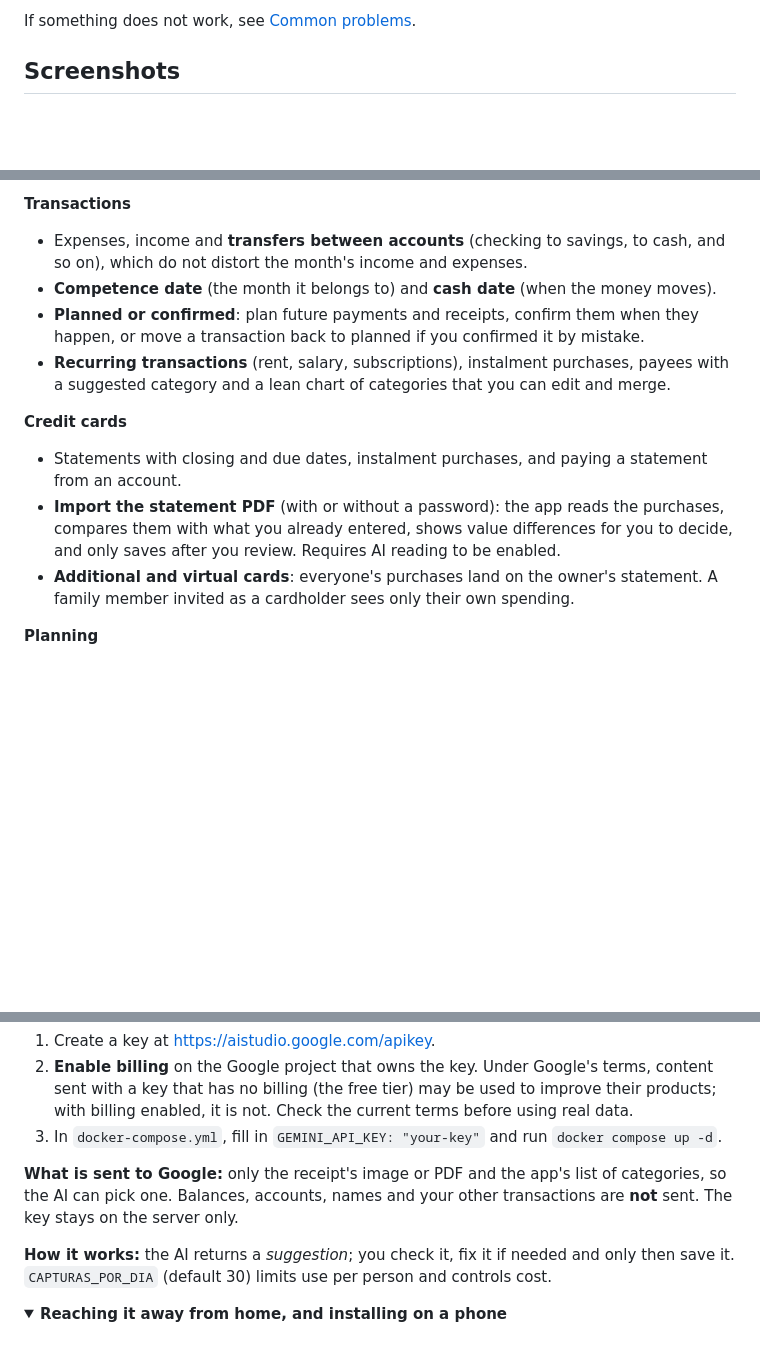
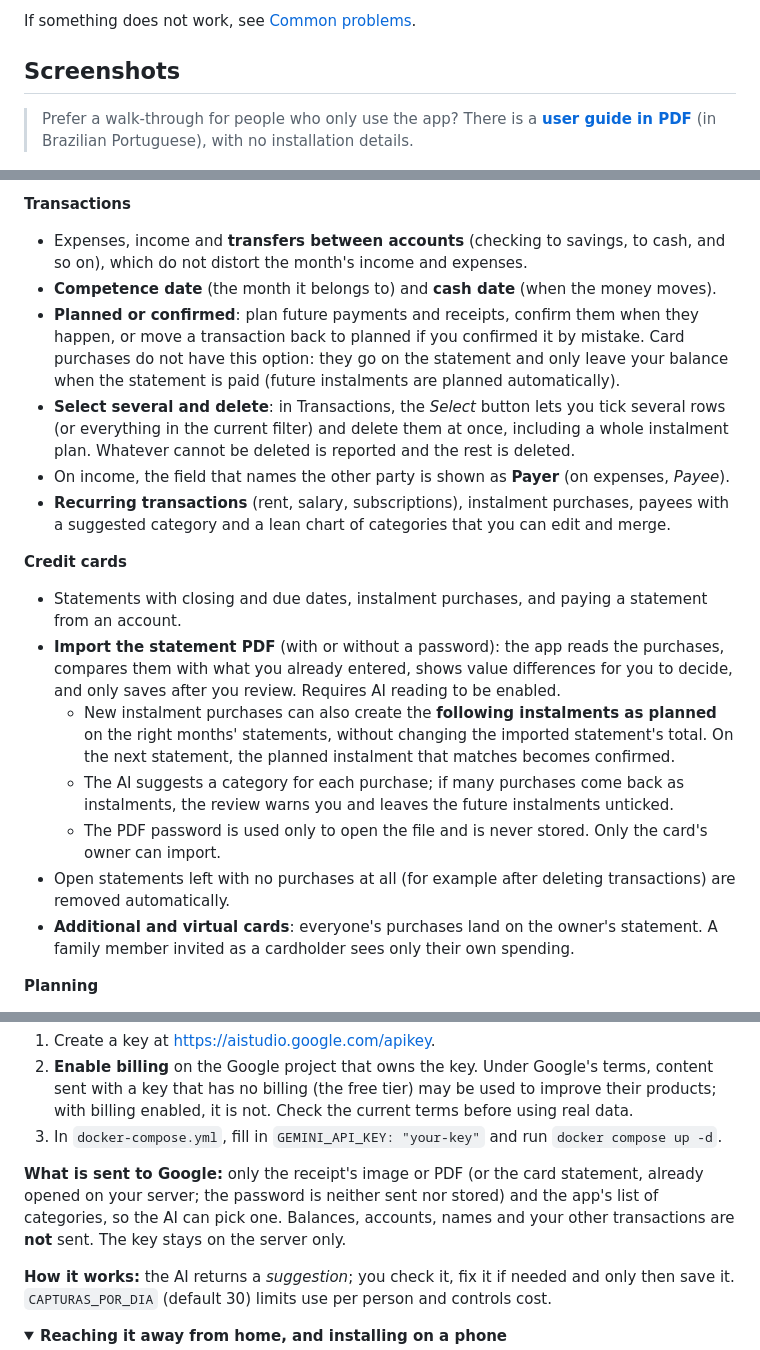
Before and after one commit to andregoncalvespires/financas, a Markdown page: README.en.md, 3 parts joined by grey strips. Drawn GitHub-style; folded sections open; blank space fills up the shorter version.

```diff
--- a/README.en.md
+++ b/README.en.md
@@ -43,6 +43,8 @@ If something does not work, see [Common problems](#common-problems).
 
 ## Screenshots
 
+> Prefer a walk-through for people who only use the app? There is a **[user guide in PDF](docs/Guia-do-usuario.pdf)** (in Brazilian Portuguese), with no installation details.
+
 <p align="center">
 <img src="docs/img/01-inicio.png" width="180" alt="Home"> <img src="docs/img/02-proximos-eventos.png" width="180" alt="Upcoming events"> <img src="docs/img/05-lancamentos.png" width="180" alt="Transactions"> <img src="docs/img/06-filtros.png" width="180" alt="Filters"> <img src="docs/img/07-filtro-cartao.png" width="180" alt="Card query"> <img src="docs/img/08-cartoes.png" width="180" alt="Cards and statements">
 </p>
@@ -58,12 +60,18 @@ If something does not work, see [Common problems](#common-problems).
 **Transactions**
 - Expenses, income and **transfers between accounts** (checking to savings, to cash, and so on), which do not distort the month's income and expenses.
 - **Competence date** (the month it belongs to) and **cash date** (when the money moves).
-- **Planned or confirmed**: plan future payments and receipts, confirm them when they happen, or move a transaction back to planned if you confirmed it by mistake.
+- **Planned or confirmed**: plan future payments and receipts, confirm them when they happen, or move a transaction back to planned if you confirmed it by mistake. Card purchases do not have this option: they go on the statement and only leave your balance when the statement is paid (future instalments are planned automatically).
+- **Select several and delete**: in Transactions, the *Select* button lets you tick several rows (or everything in the current filter) and delete them at once, including a whole instalment plan. Whatever cannot be deleted is reported and the rest is deleted.
+- On income, the field that names the other party is shown as **Payer** (on expenses, *Payee*).
 - **Recurring transactions** (rent, salary, subscriptions), instalment purchases, payees with a suggested category and a lean chart of categories that you can edit and merge.
 
 **Credit cards**
 - Statements with closing and due dates, instalment purchases, and paying a statement from an account.
 - **Import the statement PDF** (with or without a password): the app reads the purchases, compares them with what you already entered, shows value differences for you to decide, and only saves after you review. Requires AI reading to be enabled.
+  - New instalment purchases can also create the **following instalments as planned** on the right months' statements, without changing the imported statement's total. On the next statement, the planned instalment that matches becomes confirmed.
+  - The AI suggests a category for each purchase; if many purchases come back as instalments, the review warns you and leaves the future instalments unticked.
+  - The PDF password is used only to open the file and is never stored. Only the card's owner can import.
+- Open statements left with no purchases at all (for example after deleting transactions) are removed automatically.
 - **Additional and virtual cards**: everyone's purchases land on the owner's statement. A family member invited as a cardholder sees only their own spending.
 
 **Planning**
@@ -107,7 +116,7 @@ Entirely optional: without a key everything works, only automatic reading is off
 2. **Enable billing** on the Google project that owns the key. Under Google's terms, content sent with a key that has no billing (the free tier) may be used to improve their products; with billing enabled, it is not. Check the current terms before using real data.
 3. In `docker-compose.yml`, fill in `GEMINI_API_KEY: "your-key"` and run `docker compose up -d`.
 
-**What is sent to Google:** only the receipt's image or PDF and the app's list of categories, so the AI can pick one. Balances, accounts, names and your other transactions are **not** sent. The key stays on the server only.
+**What is sent to Google:** only the receipt's image or PDF (or the card statement, already opened on your server; the password is neither sent nor stored) and the app's list of categories, so the AI can pick one. Balances, accounts, names and your other transactions are **not** sent. The key stays on the server only.
 
 **How it works:** the AI returns a *suggestion*; you check it, fix it if needed and only then save it. `CAPTURAS_POR_DIA` (default 30) limits use per person and controls cost.
 </details>
```
Also changed, not shown: other parts of README.en.md (+1 -0 lines), README.md (+11 -2 lines), README.pt-PT.md (+11 -2 lines).
